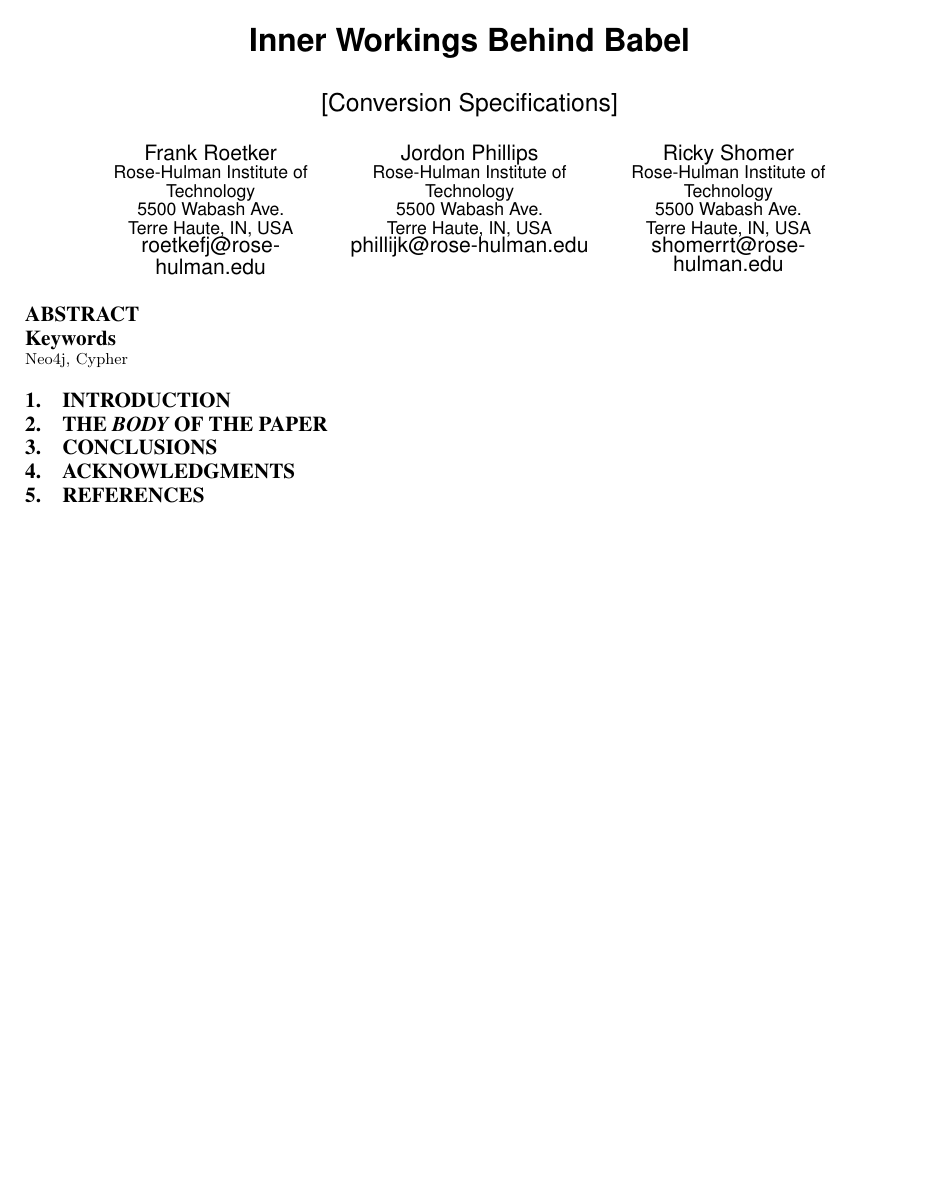
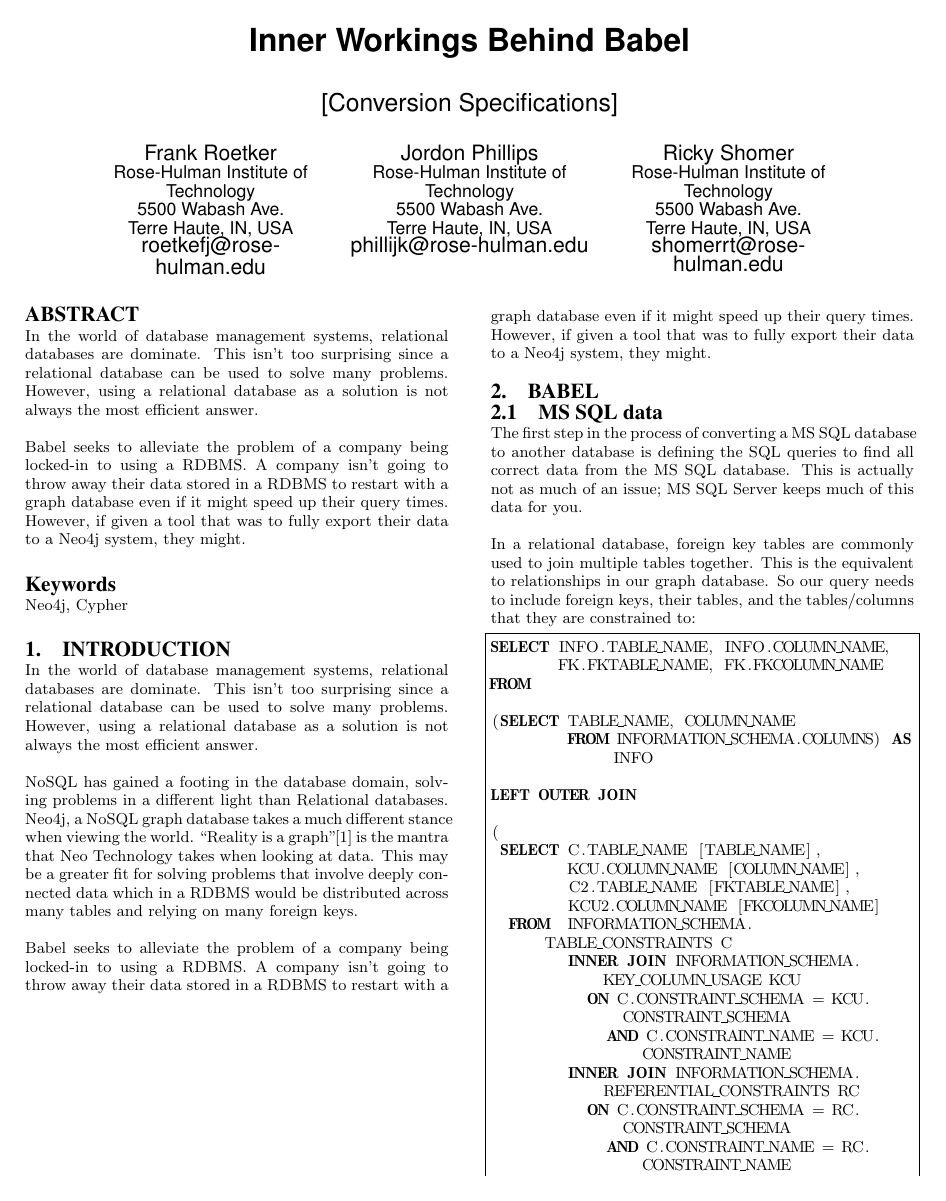
Before and after one commit to FrankRoetker/Babel, a LaTeX paper (doc/MSSQL-Neo4j.tex): the whole page before the commit and page 1 of 2 after it. Compiled offline with pdfLaTeX.

Commit message:
Recycling.

```diff
--- a/doc/MSSQL-Neo4j.tex
+++ b/doc/MSSQL-Neo4j.tex
@@ -1,6 +1,9 @@
 \documentclass{acm_proc_article-sp}
 
+\usepackage{listings}
+
 \begin{document}
+\lstset{language=SQL}
 
 \title{Inner Workings Behind Babel
 }
@@ -43,7 +36,9 @@
 
 \maketitle
 \begin{abstract}
+In the world of database management systems, relational databases are dominate. This isn't too surprising since a relational database can be used to solve many problems. However, using a relational database as a solution is not always the most efficient answer.
 
+Babel seeks to alleviate the problem of a company being locked-in to using a RDBMS. A company isn't going to throw away their data stored in a RDBMS to restart with a graph database even if it might speed up their query times. However, if given a tool that was to fully export their data to a Neo4j system, they might.
 \end{abstract}
 
 % A category with the (minimum) three required fields
@@ -57,6 +52,43 @@
 
 \section{Introduction}
 
+In the world of database management systems, relational databases are dominate. This isn't too surprising since a relational database can be used to solve many problems. However, using a relational database as a solution is not always the most efficient answer.
 
-\section{The {\secit Body} of The Paper}
+NoSQL has gained a footing in the database domain, solving problems in a different light than Relational databases. Neo4j, a NoSQL graph database takes a much different stance when viewing the world. ``Reality is a graph''\cite{neo4j:neo4j} is the mantra that Neo Technology takes when looking at data. This may be a greater fit for solving problems that involve deeply connected data which in a RDBMS would be distributed across many tables and relying on many foreign keys.
 
+Babel seeks to alleviate the problem of a company being locked-in to using a RDBMS. A company isn't going to throw away their data stored in a RDBMS to restart with a graph database even if it might speed up their query times. However, if given a tool that was to fully export their data to a Neo4j system, they might.
+
+\section{Babel}
+
+\subsection{MS SQL data}
+
+The first step in the process of converting a MS SQL database to another database is defining the SQL queries to find all correct data from the MS SQL database. This is actually not as much of an issue; MS SQL Server keeps much of this data for you.
+
+In a relational database, foreign key tables are commonly used to join
+multiple tables together. This is the equivalent to relationships in
+our graph database. So our query needs to include foreign keys, their tables, and the tables/columns that they are constrained to:
+
+\begin{lstlisting}[frame=single,breaklines=true]
+SELECT INFO.TABLE_NAME, INFO.COLUMN_NAME,
+       FK.FKTABLE_NAME, FK.FKCOLUMN_NAME
+FROM
+
+(SELECT TABLE_NAME, COLUMN_NAME
+        FROM INFORMATION_SCHEMA.COLUMNS) AS INFO
+
+LEFT OUTER JOIN
+
+(
+ SELECT C.TABLE_NAME [TABLE_NAME],
+        KCU.COLUMN_NAME [COLUMN_NAME],
+        C2.TABLE_NAME [FKTABLE_NAME],
+        KCU2.COLUMN_NAME [FKCOLUMN_NAME]
+  FROM  INFORMATION_SCHEMA.TABLE_CONSTRAINTS C
+        INNER JOIN INFORMATION_SCHEMA.KEY_COLUMN_USAGE KCU
+          ON C.CONSTRAINT_SCHEMA = KCU.CONSTRAINT_SCHEMA
+            AND C.CONSTRAINT_NAME = KCU.CONSTRAINT_NAME
+        INNER JOIN INFORMATION_SCHEMA.REFERENTIAL_CONSTRAINTS RC
+          ON C.CONSTRAINT_SCHEMA = RC.CONSTRAINT_SCHEMA
+            AND C.CONSTRAINT_NAME = RC.CONSTRAINT_NAME
+        INNER JOIN INFORMATION_SCHEMA.TABLE_CONSTRAINTS C2
+          ON RC.UNIQUE_CONSTRAINT_SCHEMA = C2.CONSTRAINT_SCHEMA
```
Also changed, not shown: doc/MSSQL-Neo4j.pdf (added), doc/MSSQL-Neo4j.tex (37 more changed lines).
